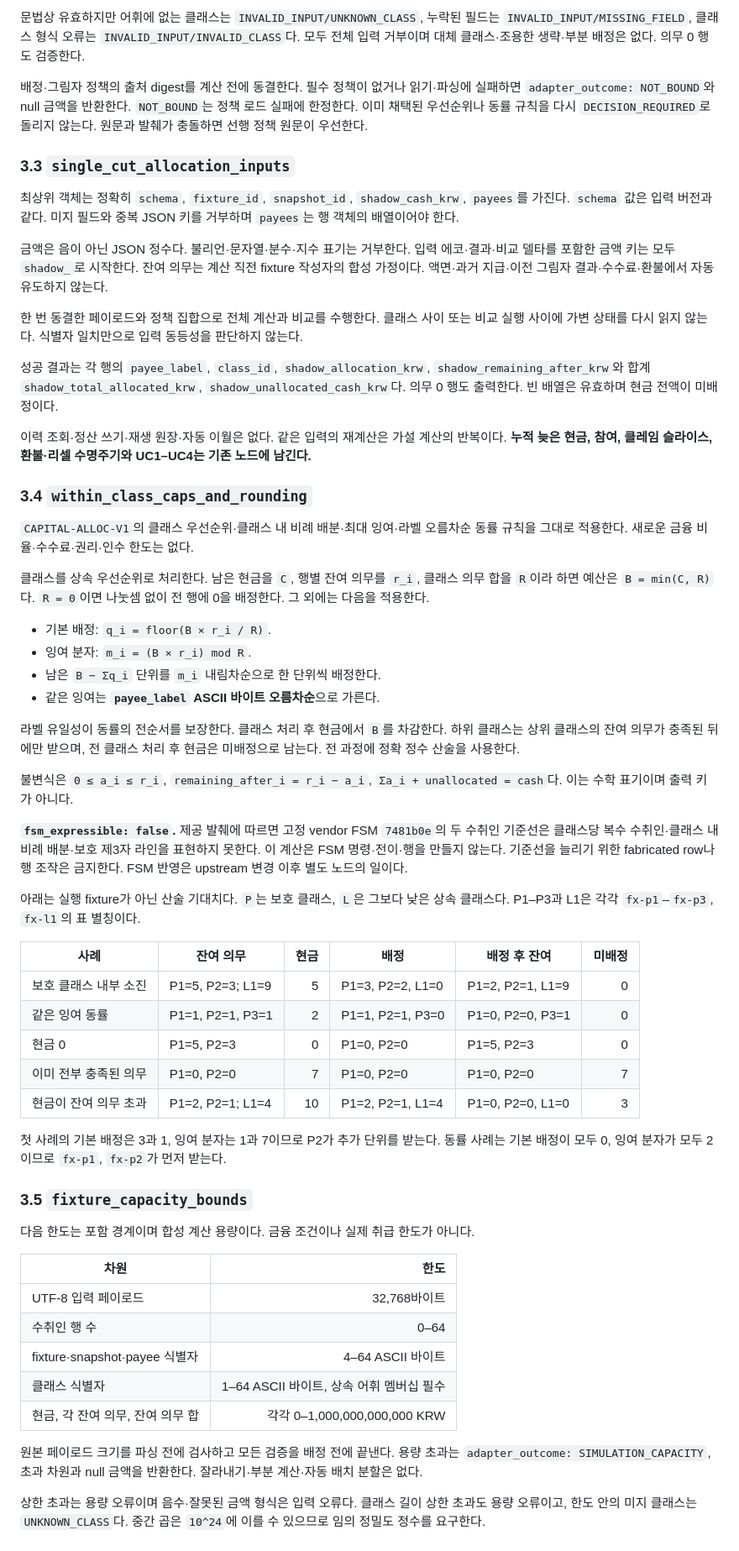
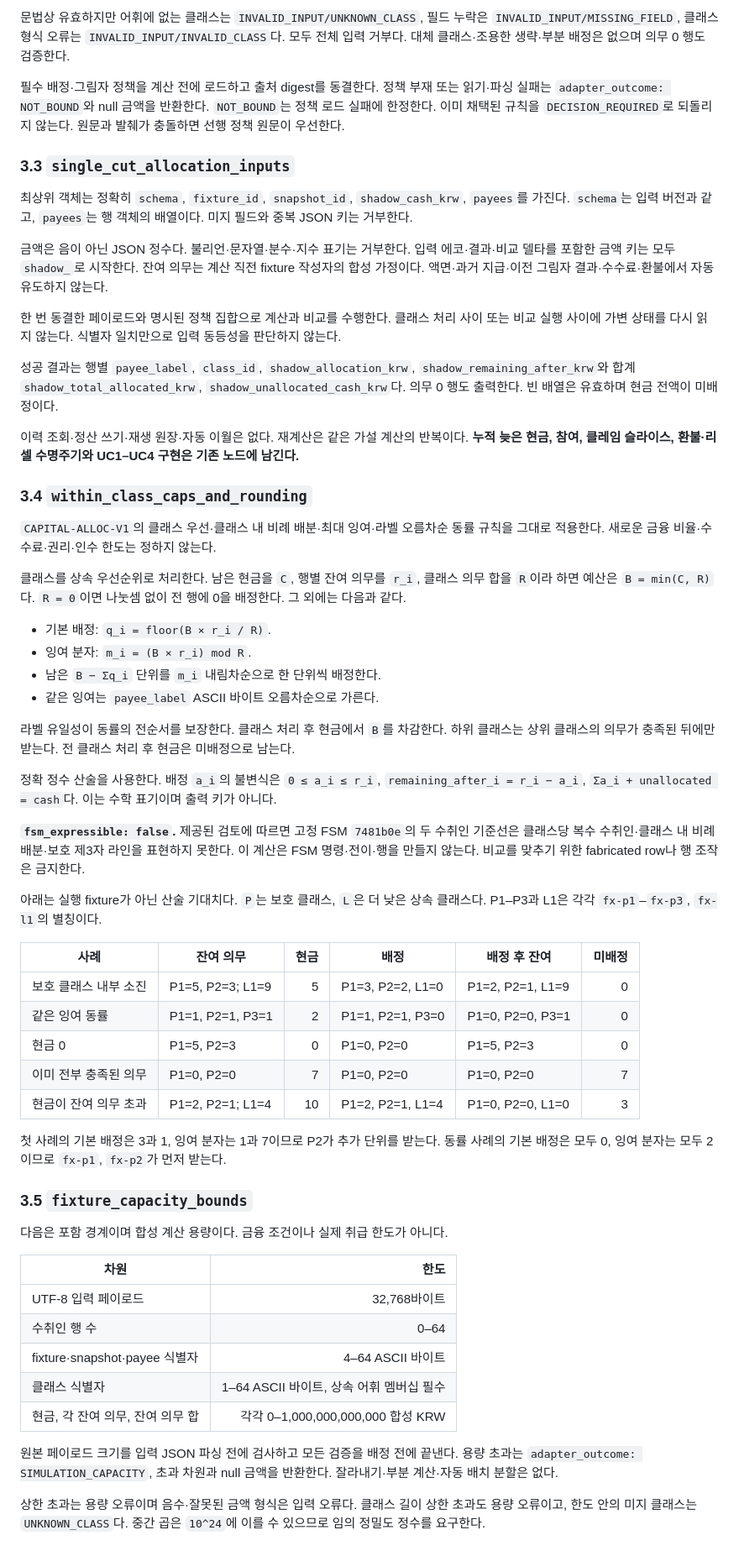
Before and after one commit to SUNBURN-Golden/KIX-CAPITAL, a Markdown page: docs/decisions/CAPITAL_MULTIPAYEE_SHADOW.md, the part around one of its changes. Shown at 84% size. Rendered like a GitHub page.

```diff
--- a/docs/decisions/CAPITAL_MULTIPAYEE_SHADOW.md
+++ b/docs/decisions/CAPITAL_MULTIPAYEE_SHADOW.md
@@ -58,38 +58,38 @@
 
-문법상 유효하지만 어휘에 없는 클래스는 `INVALID_INPUT/UNKNOWN_CLASS`, 누락된 필드는 `INVALID_INPUT/MISSING_FIELD`, 클래스 형식 오류는 `INVALID_INPUT/INVALID_CLASS`다. 모두 전체 입력 거부이며 대체 클래스·조용한 생략·부분 배정은 없다. 의무 0 행도 검증한다.
+문법상 유효하지만 어휘에 없는 클래스는 `INVALID_INPUT/UNKNOWN_CLASS`, 필드 누락은 `INVALID_INPUT/MISSING_FIELD`, 클래스 형식 오류는 `INVALID_INPUT/INVALID_CLASS`다. 모두 전체 입력 거부다. 대체 클래스·조용한 생략·부분 배정은 없으며 의무 0 행도 검증한다.
 
-배정·그림자 정책의 출처 digest를 계산 전에 동결한다. 필수 정책이 없거나 읽기·파싱에 실패하면 `adapter_outcome: NOT_BOUND`와 null 금액을 반환한다. `NOT_BOUND`는 정책 로드 실패에 한정한다. 이미 채택된 우선순위나 동률 규칙을 다시 `DECISION_REQUIRED`로 돌리지 않는다. 원문과 발췌가 충돌하면 선행 정책 원문이 우선한다.
+필수 배정·그림자 정책을 계산 전에 로드하고 출처 digest를 동결한다. 정책 부재 또는 읽기·파싱 실패는 `adapter_outcome: NOT_BOUND`와 null 금액을 반환한다. `NOT_BOUND`는 정책 로드 실패에 한정한다. 이미 채택된 규칙을 `DECISION_REQUIRED`로 되돌리지 않는다. 원문과 발췌가 충돌하면 선행 정책 원문이 우선한다.
 
 ### 3.3 `single_cut_allocation_inputs`
 
-최상위 객체는 정확히 `schema`, `fixture_id`, `snapshot_id`, `shadow_cash_krw`, `payees`를 가진다. `schema` 값은 입력 버전과 같다. 미지 필드와 중복 JSON 키를 거부하며 `payees`는 행 객체의 배열이어야 한다.
+최상위 객체는 정확히 `schema`, `fixture_id`, `snapshot_id`, `shadow_cash_krw`, `payees`를 가진다. `schema`는 입력 버전과 같고, `payees`는 행 객체의 배열이다. 미지 필드와 중복 JSON 키는 거부한다.
 
 금액은 음이 아닌 JSON 정수다. 불리언·문자열·분수·지수 표기는 거부한다. 입력 에코·결과·비교 델타를 포함한 금액 키는 모두 `shadow_`로 시작한다. 잔여 의무는 계산 직전 fixture 작성자의 합성 가정이다. 액면·과거 지급·이전 그림자 결과·수수료·환불에서 자동 유도하지 않는다.
 
-한 번 동결한 페이로드와 정책 집합으로 전체 계산과 비교를 수행한다. 클래스 사이 또는 비교 실행 사이에 가변 상태를 다시 읽지 않는다. 식별자 일치만으로 입력 동등성을 판단하지 않는다.
+한 번 동결한 페이로드와 명시된 정책 집합으로 계산과 비교를 수행한다. 클래스 처리 사이 또는 비교 실행 사이에 가변 상태를 다시 읽지 않는다. 식별자 일치만으로 입력 동등성을 판단하지 않는다.
 
-성공 결과는 각 행의 `payee_label`, `class_id`, `shadow_allocation_krw`, `shadow_remaining_after_krw`와 합계 `shadow_total_allocated_krw`, `shadow_unallocated_cash_krw`다. 의무 0 행도 출력한다. 빈 배열은 유효하며 현금 전액이 미배정이다.
+성공 결과는 행별 `payee_label`, `class_id`, `shadow_allocation_krw`, `shadow_remaining_after_krw`와 합계 `shadow_total_allocated_krw`, `shadow_unallocated_cash_krw`다. 의무 0 행도 출력한다. 빈 배열은 유효하며 현금 전액이 미배정이다.
 
-이력 조회·정산 쓰기·재생 원장·자동 이월은 없다. 같은 입력의 재계산은 가설 계산의 반복이다. **누적 늦은 현금, 참여, 클레임 슬라이스, 환불·리셀 수명주기와 UC1–UC4는 기존 노드에 남긴다.**
+이력 조회·정산 쓰기·재생 원장·자동 이월은 없다. 재계산은 같은 가설 계산의 반복이다. **누적 늦은 현금, 참여, 클레임 슬라이스, 환불·리셀 수명주기와 UC1–UC4 구현은 기존 노드에 남긴다.**
 
 ### 3.4 `within_class_caps_and_rounding`
 
-`CAPITAL-ALLOC-V1`의 클래스 우선순위·클래스 내 비례 배분·최대 잉여·라벨 오름차순 동률 규칙을 그대로 적용한다. 새로운 금융 비율·수수료·권리·인수 한도는 없다.
+`CAPITAL-ALLOC-V1`의 클래스 우선·클래스 내 비례 배분·최대 잉여·라벨 오름차순 동률 규칙을 그대로 적용한다. 새로운 금융 비율·수수료·권리·인수 한도는 정하지 않는다.
 
-클래스를 상속 우선순위로 처리한다. 남은 현금을 `C`, 행별 잔여 의무를 `r_i`, 클래스 의무 합을 `R`이라 하면 예산은 `B = min(C, R)`다. `R = 0`이면 나눗셈 없이 전 행에 0을 배정한다. 그 외에는 다음을 적용한다.
+클래스를 상속 우선순위로 처리한다. 남은 현금을 `C`, 행별 잔여 의무를 `r_i`, 클래스 의무 합을 `R`이라 하면 예산은 `B = min(C, R)`다. `R = 0`이면 나눗셈 없이 전 행에 0을 배정한다. 그 외에는 다음과 같다.
 
 - 기본 배정: `q_i = floor(B × r_i / R)`.
 - 잉여 분자: `m_i = (B × r_i) mod R`.
 - 남은 `B − Σq_i` 단위를 `m_i` 내림차순으로 한 단위씩 배정한다.
-- 같은 잉여는 **`payee_label` ASCII 바이트 오름차순**으로 가른다.
+- 같은 잉여는 `payee_label` ASCII 바이트 오름차순으로 가른다.
 
-라벨 유일성이 동률의 전순서를 보장한다. 클래스 처리 후 현금에서 `B`를 차감한다. 하위 클래스는 상위 클래스의 잔여 의무가 충족된 뒤에만 받으며, 전 클래스 처리 후 현금은 미배정으로 남는다. 전 과정에 정확 정수 산술을 사용한다.
+라벨 유일성이 동률의 전순서를 보장한다. 클래스 처리 후 현금에서 `B`를 차감한다. 하위 클래스는 상위 클래스의 의무가 충족된 뒤에만 받는다. 전 클래스 처리 후 현금은 미배정으로 남는다.
 
-불변식은 `0 ≤ a_i ≤ r_i`, `remaining_after_i = r_i − a_i`, `Σa_i + unallocated = cash`다. 이는 수학 표기이며 출력 키가 아니다.
+정확 정수 산술을 사용한다. 배정 `a_i`의 불변식은 `0 ≤ a_i ≤ r_i`, `remaining_after_i = r_i − a_i`, `Σa_i + unallocated = cash`다. 이는 수학 표기이며 출력 키가 아니다.
 
-**`fsm_expressible: false`.** 제공 발췌에 따르면 고정 vendor FSM `7481b0e`의 두 수취인 기준선은 클래스당 복수 수취인·클래스 내 비례 배분·보호 제3자 라인을 표현하지 못한다. 이 계산은 FSM 명령·전이·행을 만들지 않는다. 기준선을 늘리기 위한 fabricated row나 행 조작은 금지한다. FSM 반영은 upstream 변경 이후 별도 노드의 일이다.
+**`fsm_expressible: false`.** 제공된 검토에 따르면 고정 FSM `7481b0e`의 두 수취인 기준선은 클래스당 복수 수취인·클래스 내 비례 배분·보호 제3자 라인을 표현하지 못한다. 이 계산은 FSM 명령·전이·행을 만들지 않는다. 비교를 맞추기 위한 fabricated row나 행 조작은 금지한다.
 
-아래는 실행 fixture가 아닌 산술 기대치다. `P`는 보호 클래스, `L`은 그보다 낮은 상속 클래스다. P1–P3과 L1은 각각 `fx-p1`–`fx-p3`, `fx-l1`의 표 별칭이다.
+아래는 실행 fixture가 아닌 산술 기대치다. `P`는 보호 클래스, `L`은 더 낮은 상속 클래스다. P1–P3과 L1은 각각 `fx-p1`–`fx-p3`, `fx-l1`의 별칭이다.
 
 | 사례 | 잔여 의무 | 현금 | 배정 | 배정 후 잔여 | 미배정 |
 |---|---|---:|---|---|---:|
@@ -99,11 +99,11 @@
 | 이미 전부 충족된 의무 | P1=0, P2=0 | 7 | P1=0, P2=0 | P1=0, P2=0 | 7 |
 | 현금이 잔여 의무 초과 | P1=2, P2=1; L1=4 | 10 | P1=2, P2=1, L1=4 | P1=0, P2=0, L1=0 | 3 |
 
-첫 사례의 기본 배정은 3과 1, 잉여 분자는 1과 7이므로 P2가 추가 단위를 받는다. 동률 사례는 기본 배정이 모두 0, 잉여 분자가 모두 2이므로 `fx-p1`, `fx-p2`가 먼저 받는다.
+첫 사례의 기본 배정은 3과 1, 잉여 분자는 1과 7이므로 P2가 추가 단위를 받는다. 동률 사례의 기본 배정은 모두 0, 잉여 분자는 모두 2이므로 `fx-p1`, `fx-p2`가 먼저 받는다.
 
 ### 3.5 `fixture_capacity_bounds`
 
-다음 한도는 포함 경계이며 합성 계산 용량이다. 금융 조건이나 실제 취급 한도가 아니다.
+다음은 포함 경계이며 합성 계산 용량이다. 금융 조건이나 실제 취급 한도가 아니다.
 
 | 차원 | 한도 |
 |---|---:|
@@ -111,9 +111,9 @@
 | 수취인 행 수 | 0–64 |
 | fixture·snapshot·payee 식별자 | 4–64 ASCII 바이트 |
 | 클래스 식별자 | 1–64 ASCII 바이트, 상속 어휘 멤버십 필수 |
-| 현금, 각 잔여 의무, 잔여 의무 합 | 각각 0–1,000,000,000,000 KRW |
+| 현금, 각 잔여 의무, 잔여 의무 합 | 각각 0–1,000,000,000,000 합성 KRW |
 
-원본 페이로드 크기를 파싱 전에 검사하고 모든 검증을 배정 전에 끝낸다. 용량 초과는 `adapter_outcome: SIMULATION_CAPACITY`, 초과 차원과 null 금액을 반환한다. 잘라내기·부분 계산·자동 배치 분할은 없다.
+원본 페이로드 크기를 입력 JSON 파싱 전에 검사하고 모든 검증을 배정 전에 끝낸다. 용량 초과는 `adapter_outcome: SIMULATION_CAPACITY`, 초과 차원과 null 금액을 반환한다. 잘라내기·부분 계산·자동 배치 분할은 없다.
 
 상한 초과는 용량 오류이며 음수·잘못된 금액 형식은 입력 오류다. 클래스 길이 상한 초과도 용량 오류이고, 한도 안의 미지 클래스는 `UNKNOWN_CLASS`다. 중간 곱은 `10^24`에 이를 수 있으므로 임의 정밀도 정수를 요구한다.
 
```
Also changed, not shown: other parts of docs/decisions/CAPITAL_MULTIPAYEE_SHADOW.md (+47 -47 lines), DECISION_REQUIRED.md (deleted, +0 -49 lines).
